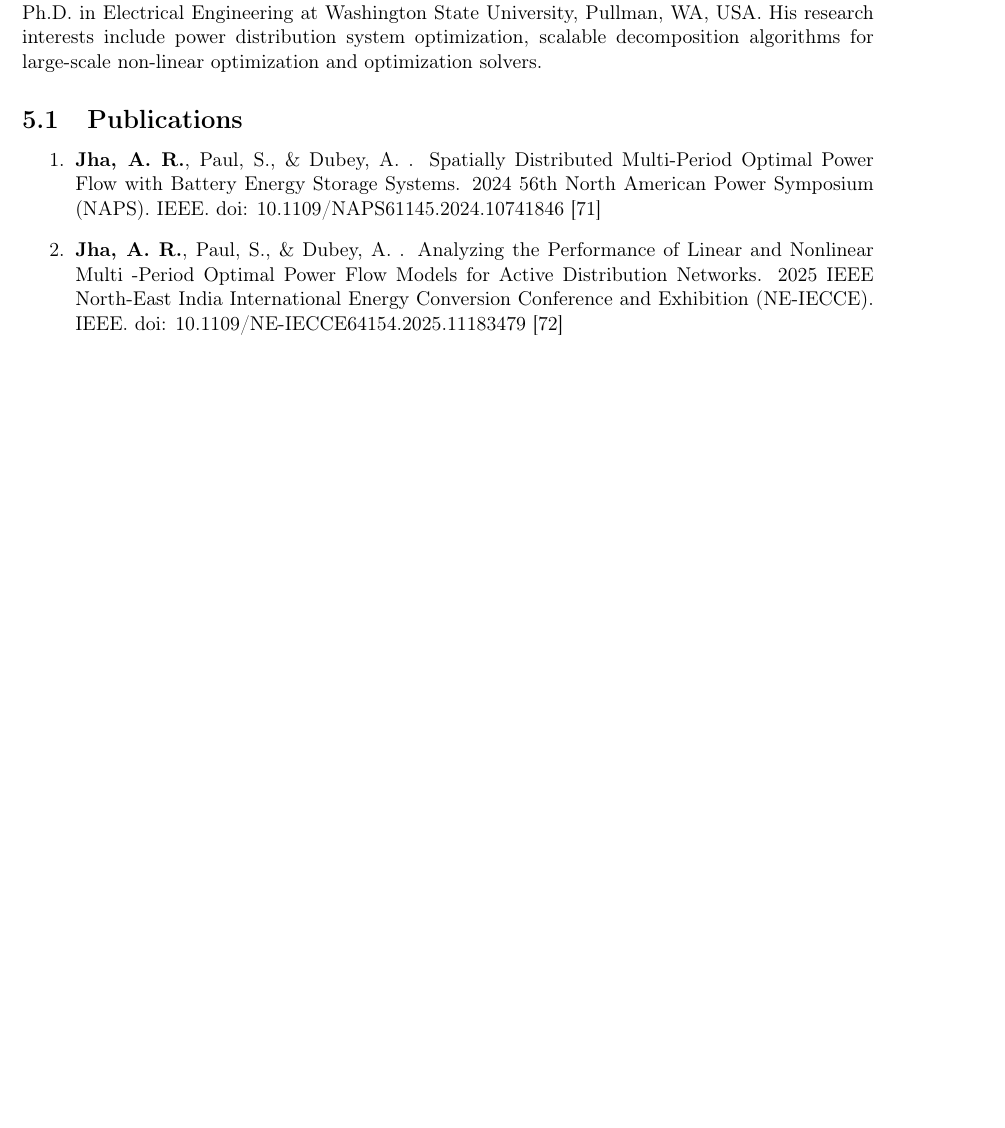
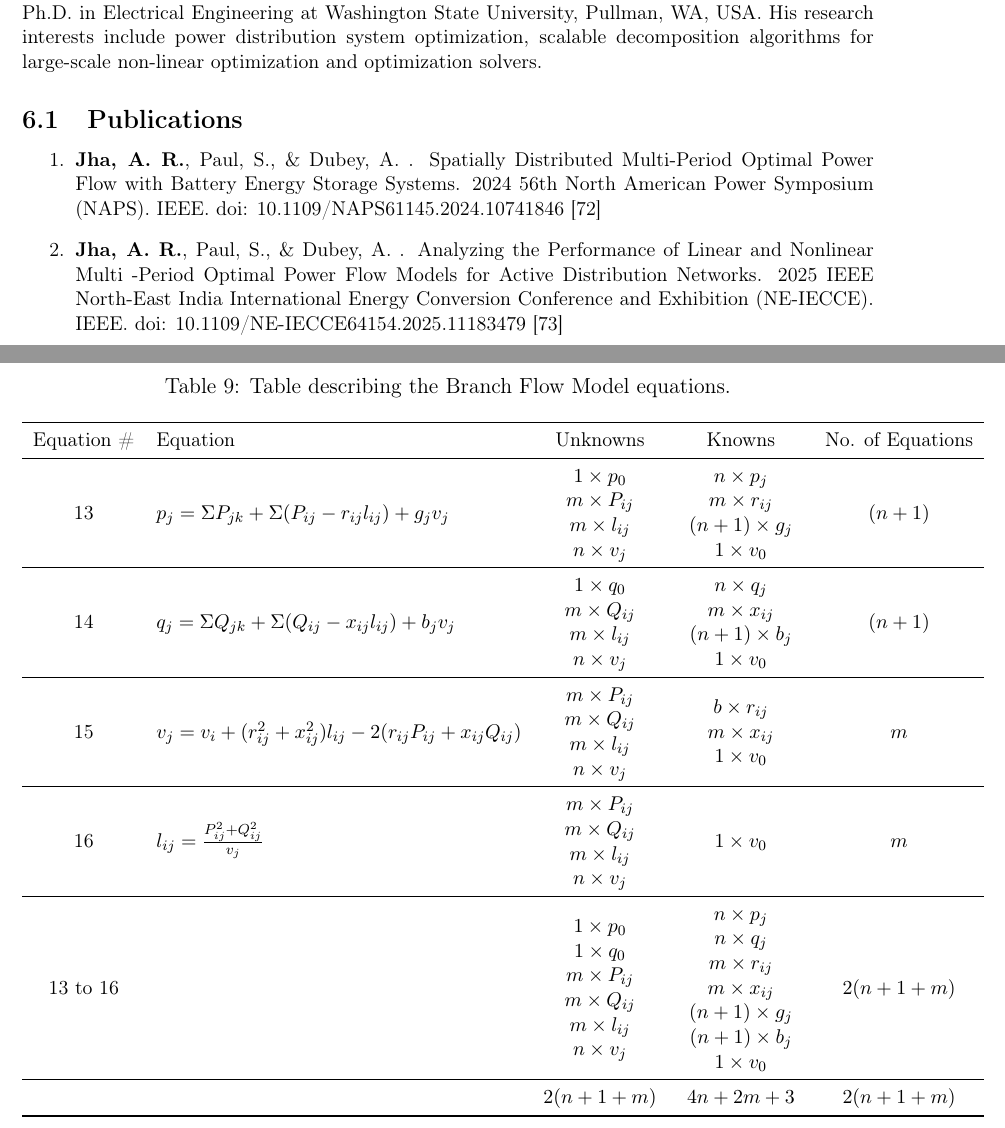
Before and after one commit to Realife-Brahmin/prelims-report-WSU_Jha_Aryan, a LaTeX document (main.tex, which reads sections/branchFlowModel.tex): part of page 49 of 56 before the commit and two parts of pages 50 and 51 of 58 after it, the two joined at a grey line, cut so that both start at the same text, the shorter picture padded with empty space. Compiled offline with pdfLaTeX.

Commit message:
starting with inserting my bfm table

```diff
--- a/main.tex
+++ b/main.tex
@@ -61,6 +61,7 @@
 \usepackage{setspace}
 \usepackage{fancyhdr}
 \usepackage{bookmark} % This loads hyperref, which also loads url
+\usepackage{cleveref}
 \usepackage{blindtext}
 \usepackage[normalem]{ulem}
 \usepackage{cancel}
--- /dev/null
+++ b/sections/branchFlowModel.tex
@@ -0,0 +30,86 @@
+\begin{table}[h]
+	\caption{Table describing the Branch Flow Model equations.}
+	\label{tab:bfm1}
+	\centering
+	\hspace*{-2cm}
+	% \input{../tables/bfmTable.tex}
+	%\documentclass{standalone}
+%\usepackage{booktabs}
+
+%\begin{document}
+	\small
+	\begin{tabular}{clccc}
+		\toprule
+		Equation \# & Equation & Unknowns & Knowns & No. of Equations \\
+		\midrule
+		13 & $p_j = \Sigma P_{jk} + \Sigma (P_{ij} - r_{ij}l_{ij}) + g_jv_j$ & \begin{tabular}{c}
+			$1 \times p_0$ \\
+			$m \times P_{ij}$ \\
+			$m \times l_{ij}$ \\
+			$n \times v_j$
+		\end{tabular} &
+		\begin{tabular}{c}
+			$n \times p_j$ \\
+			$m \times r_{ij}$ \\
+			$(n+1) \times g_{j}$ \\
+			$1 \times v_0$
+		\end{tabular} & $(n+1)$ \\
+		\midrule
+		14 & $q_j = \Sigma Q_{jk} + \Sigma (Q_{ij} - x_{ij}l_{ij}) + b_jv_j$ & \begin{tabular}{c}
+			$1 \times q_0$ \\
+			$m \times Q_{ij}$ \\
+			$m \times l_{ij}$ \\
+			$n \times v_j$
+		\end{tabular} &
+		\begin{tabular}{c}
+			$n \times q_j$ \\
+			$m \times x_{ij}$ \\
+			$(n+1) \times b_{j}$ \\
+			$1 \times v_0$
+		\end{tabular} & $(n+1)$ \\
+		\midrule
+		15 & $v_j = v_{i} +  (r_{ij}^2 + x_{ij}^2)l_{ij} - 2(r_{ij}P_{ij} + x_{ij}Q_{ij})$ & \begin{tabular}{c}
+			$m \times P_{ij}$ \\
+			$m \times Q_{ij}$ \\
+			$m \times l_{ij}$ \\
+			$n \times v_j$
+		\end{tabular} &
+		\begin{tabular}{c}
+			$b \times r_{ij}$ \\
+			$m \times x_{ij}$ \\
+			$1 \times v_0$
+		\end{tabular} & $m$ \\
+		\midrule
+		16 & $l_{ij} = \frac{P_{ij}^2 + Q_{ij}^2}{v_j}$ & \begin{tabular}{c}
+			$m \times P_{ij}$ \\
+			$m \times Q_{ij}$ \\
+			$m \times l_{ij}$ \\
+			$n \times v_j$
+		\end{tabular} &
+		\begin{tabular}{c}
+			$1 \times v_0$
+		\end{tabular} & $m$ \\
+		\midrule
+		13 to 16 & {} & \begin{tabular}{c}
+			$1 \times p_0$ \\
+			$1 \times q_0$ \\
+			$m \times P_{ij}$ \\
+			$m \times Q_{ij}$ \\
+			$m \times l_{ij}$ \\
+			$n \times v_j$
+		\end{tabular} &
+		\begin{tabular}{c}
+			$n \times p_j$ \\
+			$n \times q_j$ \\
+			$m \times r_{ij}$ \\
+			$m \times x_{ij}$ \\
+			$(n+1) \times g_j$ \\
+			$(n+1) \times b_{j}$ \\
+			$1 \times v_0$
+		\end{tabular} & $2(n+1+m)$ \\
+		\midrule
+		{} & {} & $2(n+1+m)$ & $4n+2m+3$ & $2(n+1+m)$ \\
+		\bottomrule
+	\end{tabular}
+
+\end{table}
```
Also changed, not shown: ref.bib (+61 -0 lines), main.tex (1 more changed lines), sections/branchFlowModel.tex (29 more changed lines).
